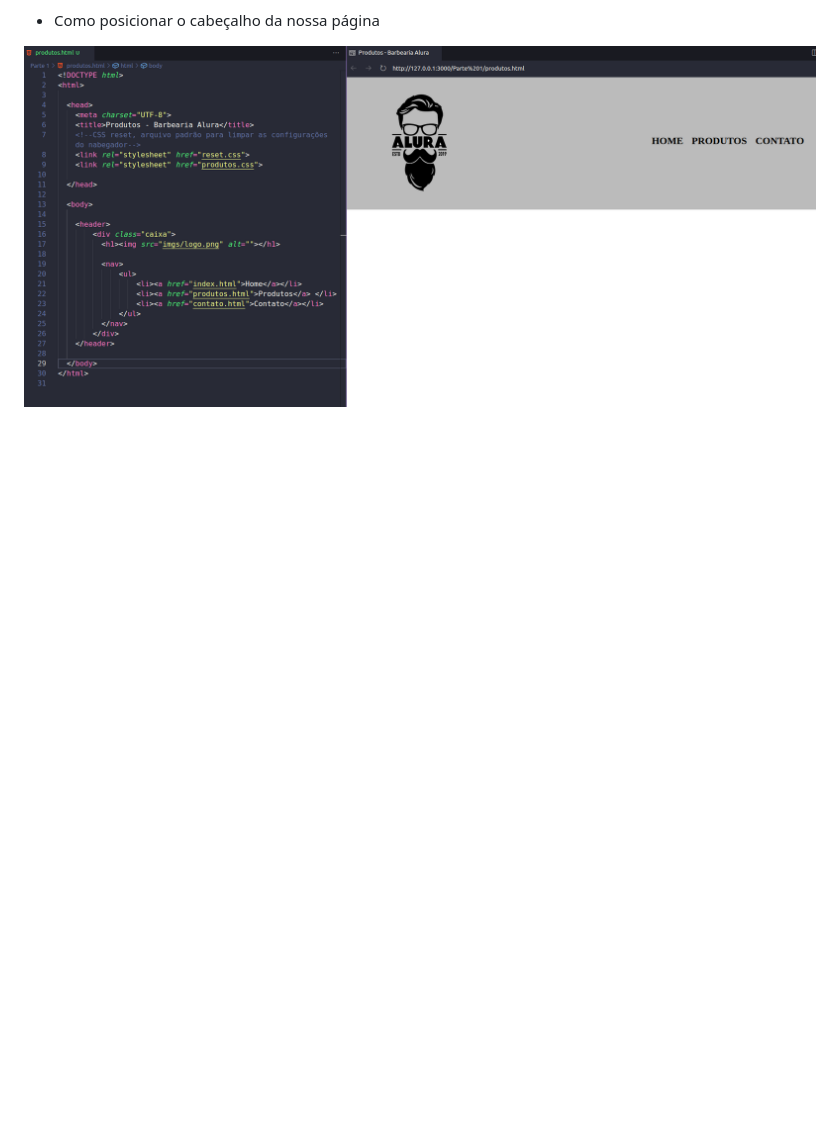
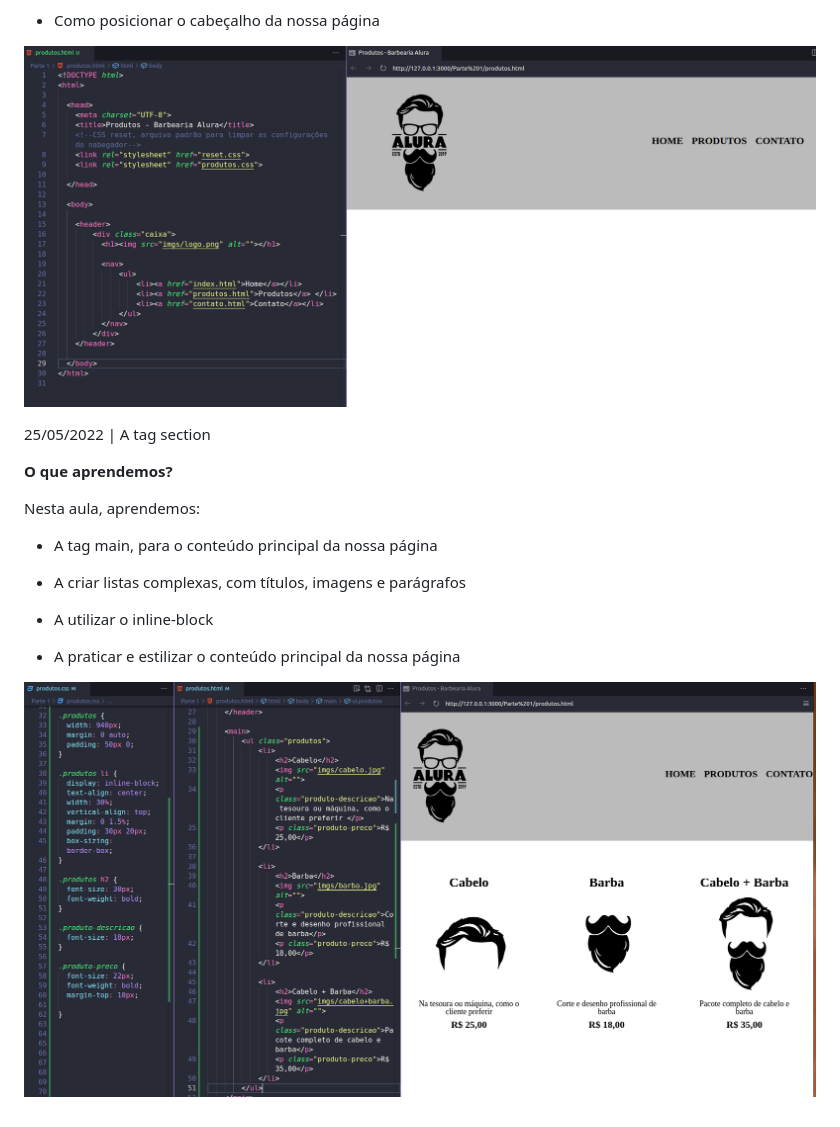
Before and after one commit to TiagoMerc/HTML-5-e-CSS3, a Markdown page: Parte 1/README.md, the part around the change. Drawn GitHub-style; pictures changed too: Parte 1/imgs/prints/print4.png (added); blank space fills up the shorter version.

Commit message:
A tag section

```diff
--- a/Parte 1/README.md
+++ b/Parte 1/README.md
@@ -42,3 +42,20 @@ Nesta aula, aprendemos:
 - Como posicionar o cabeçalho da nossa página
 
 ![Página de produtos](/Parte%201/imgs/prints/print3.png)
+
+25/05/2022 | A tag section
+
+**O que aprendemos?**
+
+Nesta aula, aprendemos:
+
+- A tag main, para o conteúdo principal da nossa página
+
+- A criar listas complexas, com títulos, imagens e parágrafos
+
+- A utilizar o inline-block
+
+- A praticar e estilizar o conteúdo principal da nossa página
+
+
+![A tag section](/Parte%201/imgs/prints/print4.png)
```
Also changed, not shown: 2 other files.
